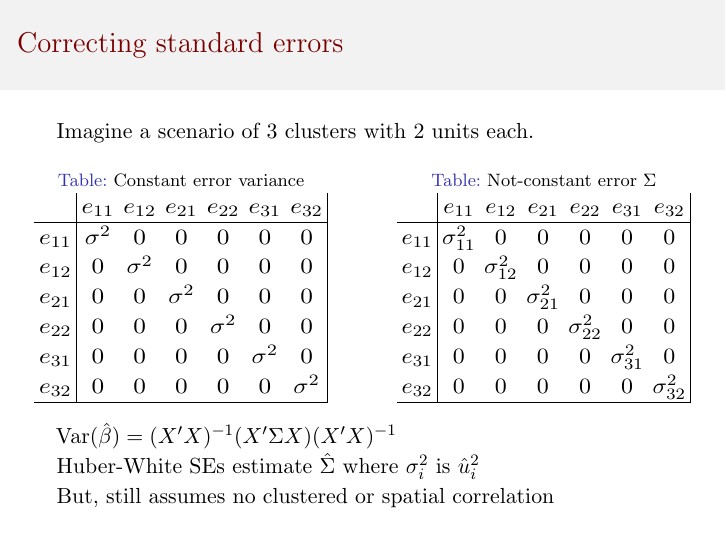
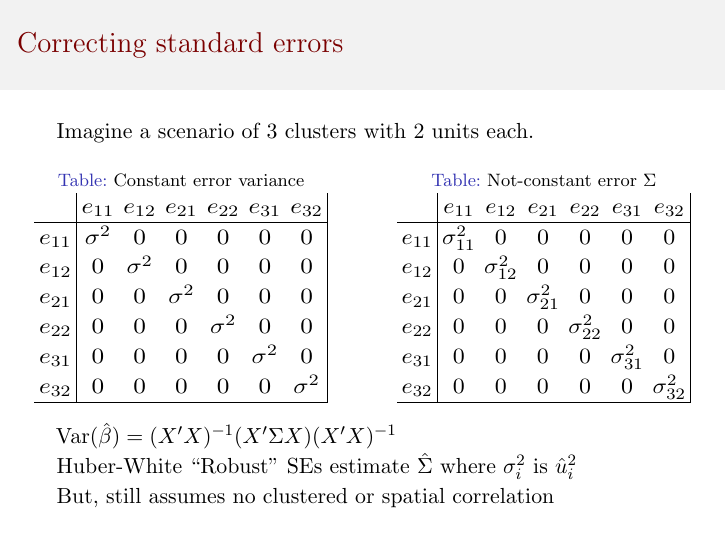
Before and after one commit to adcoop/Replication-Collaboration, LaTeX slides (Presentation/Green Replication Slides.tex): page 7 of 22. Compiled offline with pdfLaTeX.

Commit message:
few tweaks of SE slides

```diff
--- a/Presentation/Green Replication Slides.tex
+++ b/Presentation/Green Replication Slides.tex
@@ -148,7 +148,7 @@ $e_{32}$ & 0			 & 0 	   & 0 		  & 0 		 & 0 		& $\sigma_{32}^2$ \\ \hline
 \end{column}%
 \end{columns}
 Var$(\hat{\beta})=(X'X)^{-1}(X' \Sigma X)(X'X)^{-1}$\\
-Huber-White SEs estimate $\hat{\Sigma}$ where $\sigma_i^2$ is $\hat{u}_i^2$ \\
+Huber-White ``Robust'' SEs estimate $\hat{\Sigma}$ where $\sigma_i^2$ is $\hat{u}_i^2$ \\
 But, still assumes no clustered or spatial correlation
 \end{frame}
 
```
Also changed, not shown: Presentation/Green Replication Slides.pdf, 2 other files.
